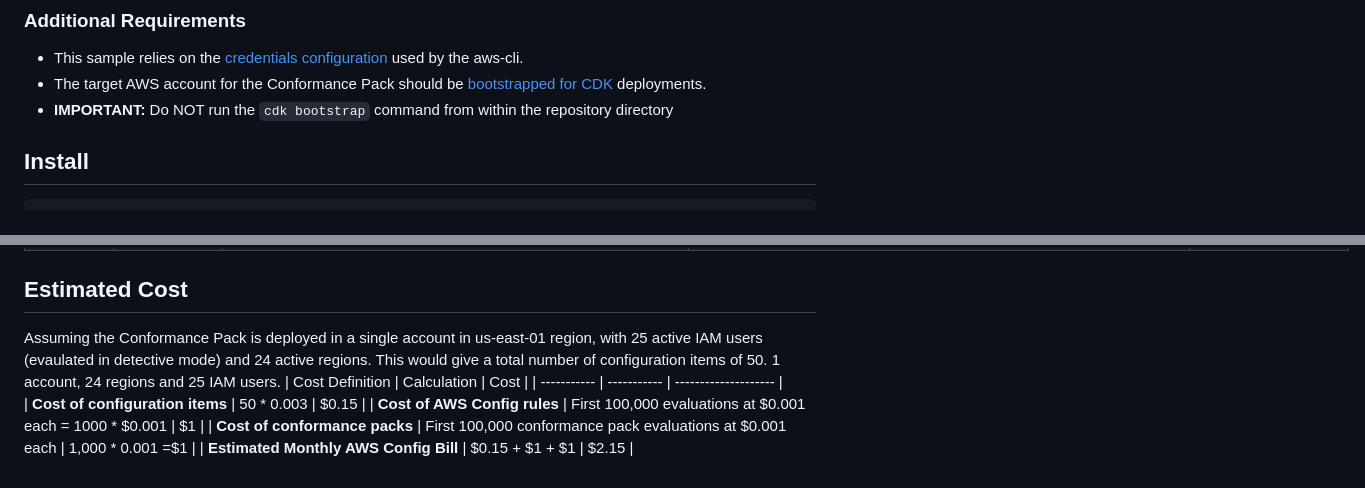
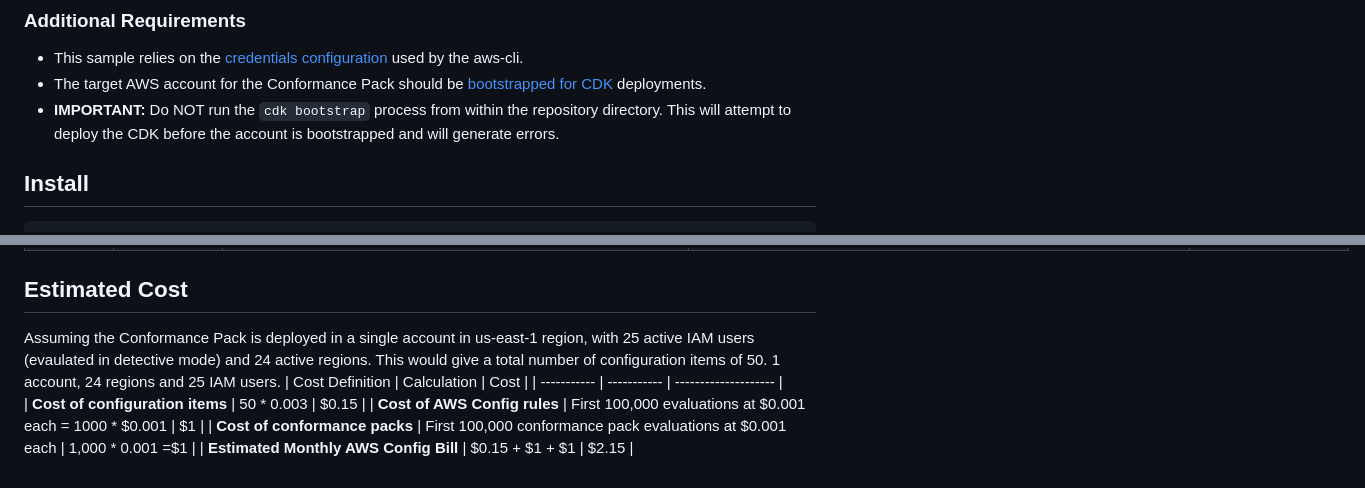
Before and after one commit to aws-samples/deploy-conformance-pack-for-aws-startup-security-baseline, a Markdown page: README.md, 2 parts joined by grey strips. GitHub-like rendering.

```diff
--- a/README.md
+++ b/README.md
@@ -36,7 +36,7 @@ This command is run locally from the root of the repository. It will install the
 ### Additional Requirements
 * This sample relies on the [credentials configuration](https://docs.aws.amazon.com/cli/latest/userguide/cli-chap-configure.html) used by the aws-cli.
 * The target AWS account for the Conformance Pack should be [bootstrapped for CDK](https://docs.aws.amazon.com/cdk/v2/guide/bootstrapping.html) deployments.
-* **IMPORTANT:** Do NOT run the `cdk bootstrap` command from within the repository directory
+* **IMPORTANT:** Do NOT run the `cdk bootstrap` process from within the repository directory. This will attempt to deploy the CDK before the account is bootstrapped and will generate errors.
 ## Install
 
         rdk init --generate-lambda-layer
@@ -70,7 +70,7 @@ Once completed you can now deploy the CDK application by running the following c
 | ACCT.12 | Monitor high-risk issues | CUSTOM_LAMBDA | ACCT12_MONITOR_HIGH_RISK_ISSUES | Requires Premium Support subscription. Checks Trusted Adivsor for any issues in 'error' state. If Premium Support is not enabled will report as NOT_APPLICABLE and have no status in the Console  |
 
 ## Estimated Cost
-Assuming the Conformance Pack is deployed in a single account in us-east-01 region, with 25 active IAM users (evaulated in detective mode) and 24 active regions. This would give a total number of configuration items of 50. 1 account, 24 regions and 25 IAM users.
+Assuming the Conformance Pack is deployed in a single account in us-east-1 region, with 25 active IAM users (evaulated in detective mode) and 24 active regions. This would give a total number of configuration items of 50. 1 account, 24 regions and 25 IAM users.
 | Cost Definition | Calculation | Cost |
 | ----------- | ----------- | -------------------- |
 | __Cost of configuration items__ | 50 * 0.003 | $0.15 |
```
